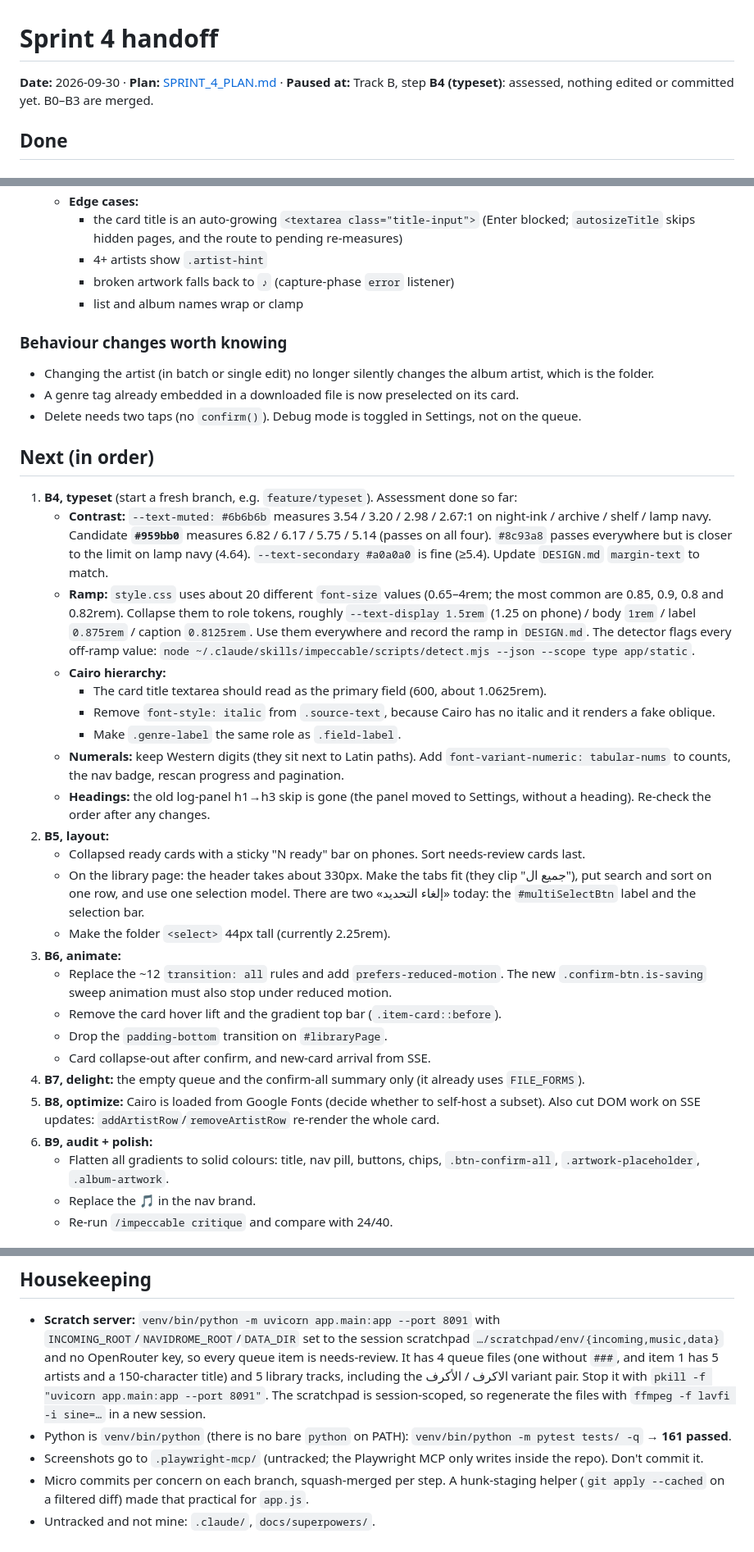
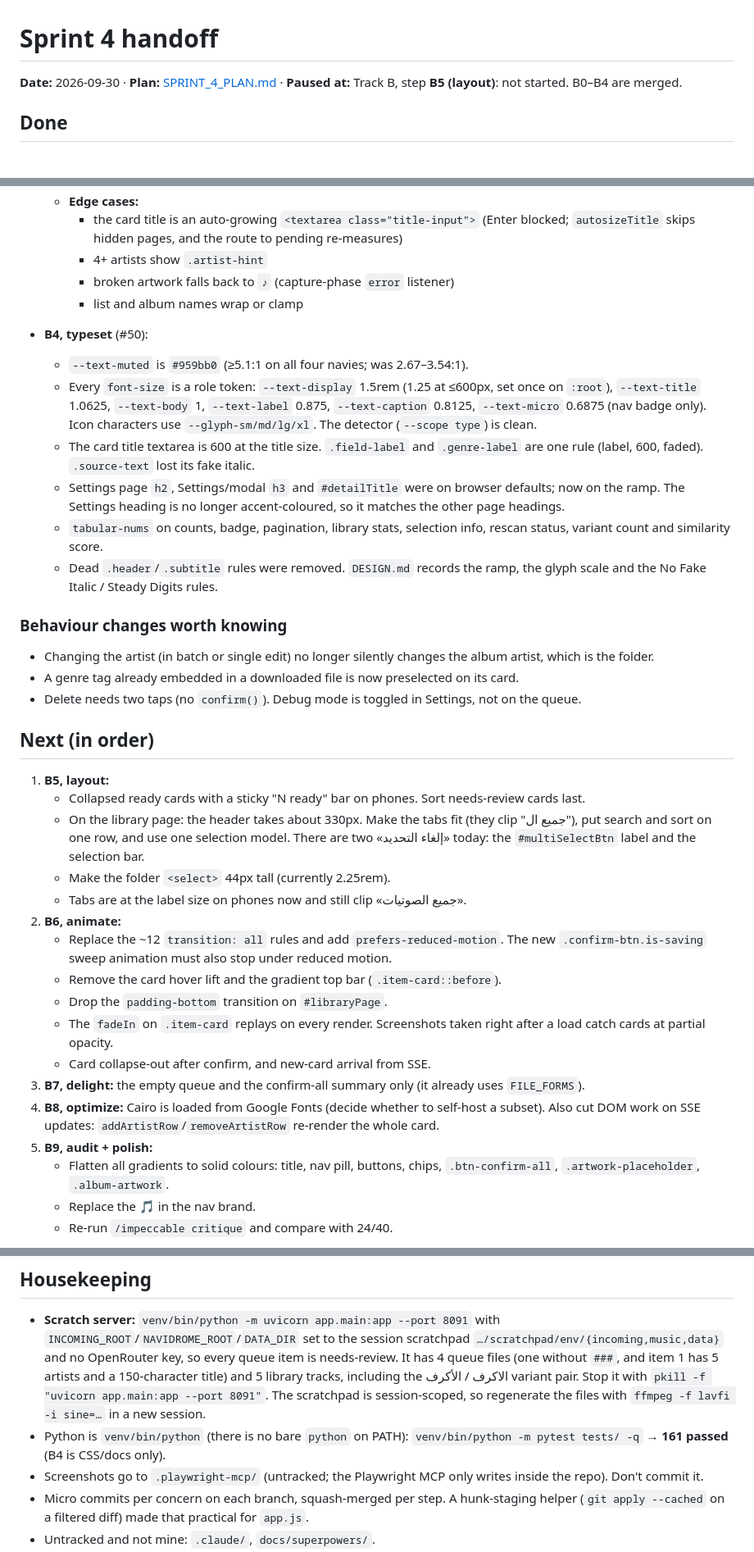
Before and after one commit to kira-4/metadata-editor, a Markdown page: docs/SPRINT_4_HANDOFF.md, 3 parts joined by grey strips. Shown at 82% size. Rendered like a GitHub page.

Commit message:
docs: Sprint 4 handoff after B4

```diff
--- a/docs/SPRINT_4_HANDOFF.md
+++ b/docs/SPRINT_4_HANDOFF.md
@@ -1,6 +1,6 @@
 # Sprint 4 handoff
 
-**Date:** 2026-09-30 · **Plan:** [SPRINT_4_PLAN.md](SPRINT_4_PLAN.md) · **Paused at:** Track B, step **B4 (typeset)**: assessed, nothing edited or committed yet. B0–B3 are merged.
+**Date:** 2026-09-30 · **Plan:** [SPRINT_4_PLAN.md](SPRINT_4_PLAN.md) · **Paused at:** Track B, step **B5 (layout)**: not started. B0–B4 are merged.
 
 ## Done
 
@@ -52,6 +52,14 @@ Tests went from 123 to 161 (new: `test_batch_edit`, `test_rescan_status`, `test_
     - broken artwork falls back to `♪` (capture-phase `error` listener)
     - list and album names wrap or clamp
 
+- **B4, typeset** (#50):
+  - `--text-muted` is `#959bb0` (≥5.1:1 on all four navies; was 2.67–3.54:1).
+  - Every `font-size` is a role token: `--text-display` 1.5rem (1.25 at ≤600px, set once on `:root`), `--text-title` 1.0625, `--text-body` 1, `--text-label` 0.875, `--text-caption` 0.8125, `--text-micro` 0.6875 (nav badge only). Icon characters use `--glyph-sm/md/lg/xl`. The detector (`--scope type`) is clean.
+  - The card title textarea is 600 at the title size. `.field-label` and `.genre-label` are one rule (label, 600, faded). `.source-text` lost its fake italic.
+  - Settings page `h2`, Settings/modal `h3` and `#detailTitle` were on browser defaults; now on the ramp. The Settings heading is no longer accent-coloured, so it matches the other page headings.
+  - `tabular-nums` on counts, badge, pagination, library stats, selection info, rescan status, variant count and similarity score.
+  - Dead `.header`/`.subtitle` rules were removed. `DESIGN.md` records the ramp, the glyph scale and the No Fake Italic / Steady Digits rules.
+
 ### Behaviour changes worth knowing
 - Changing the artist (in batch or single edit) no longer silently changes the album artist, which is the folder.
 - A genre tag already embedded in a downloaded file is now preselected on its card.
@@ -59,27 +67,20 @@ Tests went from 123 to 161 (new: `test_batch_edit`, `test_rescan_status`, `test_
 
 ## Next (in order)
 
-1. **B4, typeset** (start a fresh branch, e.g. `feature/typeset`). Assessment done so far:
-   - **Contrast:** `--text-muted: #6b6b6b` measures 3.54 / 3.20 / 2.98 / 2.67:1 on night-ink / archive / shelf / lamp navy. Candidate **`#959bb0`** measures 6.82 / 6.17 / 5.75 / 5.14 (passes on all four). `#8c93a8` passes everywhere but is closer to the limit on lamp navy (4.64). `--text-secondary #a0a0a0` is fine (≥5.4). Update `DESIGN.md` `margin-text` to match.
-   - **Ramp:** `style.css` uses about 20 different `font-size` values (0.65–4rem; the most common are 0.85, 0.9, 0.8 and 0.82rem). Collapse them to role tokens, roughly `--text-display 1.5rem` (1.25 on phone) / body `1rem` / label `0.875rem` / caption `0.8125rem`. Use them everywhere and record the ramp in `DESIGN.md`. The detector flags every off-ramp value: `node ~/.claude/skills/impeccable/scripts/detect.mjs --json --scope type app/static`.
-   - **Cairo hierarchy:**
-     - The card title textarea should read as the primary field (600, about 1.0625rem).
-     - Remove `font-style: italic` from `.source-text`, because Cairo has no italic and it renders a fake oblique.
-     - Make `.genre-label` the same role as `.field-label`.
-   - **Numerals:** keep Western digits (they sit next to Latin paths). Add `font-variant-numeric: tabular-nums` to counts, the nav badge, rescan progress and pagination.
-   - **Headings:** the old log-panel h1→h3 skip is gone (the panel moved to Settings, without a heading). Re-check the order after any changes.
-2. **B5, layout:**
+1. **B5, layout:**
    - Collapsed ready cards with a sticky "N ready" bar on phones. Sort needs-review cards last.
    - On the library page: the header takes about 330px. Make the tabs fit (they clip "جميع ال"), put search and sort on one row, and use one selection model. There are two «إلغاء التحديد» today: the `#multiSelectBtn` label and the selection bar.
    - Make the folder `<select>` 44px tall (currently 2.25rem).
-3. **B6, animate:**
+   - Tabs are at the label size on phones now and still clip «جميع الصوتيات».
+2. **B6, animate:**
    - Replace the ~12 `transition: all` rules and add `prefers-reduced-motion`. The new `.confirm-btn.is-saving` sweep animation must also stop under reduced motion.
    - Remove the card hover lift and the gradient top bar (`.item-card::before`).
    - Drop the `padding-bottom` transition on `#libraryPage`.
+   - The `fadeIn` on `.item-card` replays on every render. Screenshots taken right after a load catch cards at partial opacity.
    - Card collapse-out after confirm, and new-card arrival from SSE.
-4. **B7, delight:** the empty queue and the confirm-all summary only (it already uses `FILE_FORMS`).
-5. **B8, optimize:** Cairo is loaded from Google Fonts (decide whether to self-host a subset). Also cut DOM work on SSE updates: `addArtistRow`/`removeArtistRow` re-render the whole card.
-6. **B9, audit + polish:**
+3. **B7, delight:** the empty queue and the confirm-all summary only (it already uses `FILE_FORMS`).
+4. **B8, optimize:** Cairo is loaded from Google Fonts (decide whether to self-host a subset). Also cut DOM work on SSE updates: `addArtistRow`/`removeArtistRow` re-render the whole card.
+5. **B9, audit + polish:**
    - Flatten all gradients to solid colours: title, nav pill, buttons, chips, `.btn-confirm-all`, `.artwork-placeholder`, `.album-artwork`.
    - Replace the 🎵 in the nav brand.
    - Re-run `/impeccable critique` and compare with 24/40.
@@ -90,7 +91,7 @@ Tests went from 123 to 161 (new: `test_batch_edit`, `test_rescan_status`, `test_
 
 ## Housekeeping
 - **Scratch server:** `venv/bin/python -m uvicorn app.main:app --port 8091` with `INCOMING_ROOT`/`NAVIDROME_ROOT`/`DATA_DIR` set to the session scratchpad `…/scratchpad/env/{incoming,music,data}` and no OpenRouter key, so every queue item is needs-review. It has 4 queue files (one without `###`, and item 1 has 5 artists and a 150-character title) and 5 library tracks, including the الاكرف / الأكرف variant pair. Stop it with `pkill -f "uvicorn app.main:app --port 8091"`. The scratchpad is session-scoped, so regenerate the files with `ffmpeg -f lavfi -i sine=…` in a new session.
-- Python is `venv/bin/python` (there is no bare `python` on PATH): `venv/bin/python -m pytest tests/ -q` → **161 passed**.
+- Python is `venv/bin/python` (there is no bare `python` on PATH): `venv/bin/python -m pytest tests/ -q` → **161 passed** (B4 is CSS/docs only).
 - Screenshots go to `.playwright-mcp/` (untracked; the Playwright MCP only writes inside the repo). Don't commit it.
 - Micro commits per concern on each branch, squash-merged per step. A hunk-staging helper (`git apply --cached` on a filtered diff) made that practical for `app.js`.
 - Untracked and not mine: `.claude/`, `docs/superpowers/`.
```
